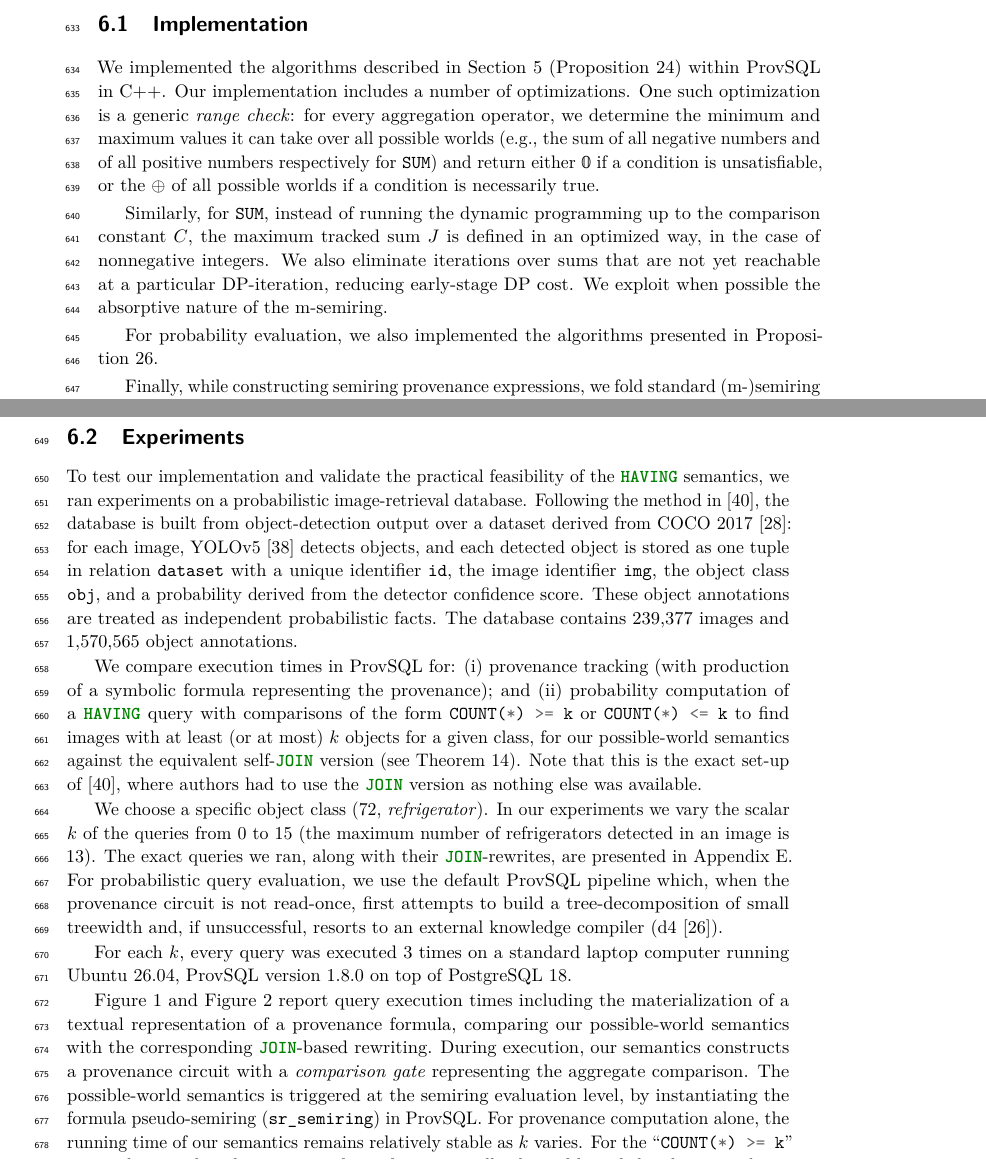
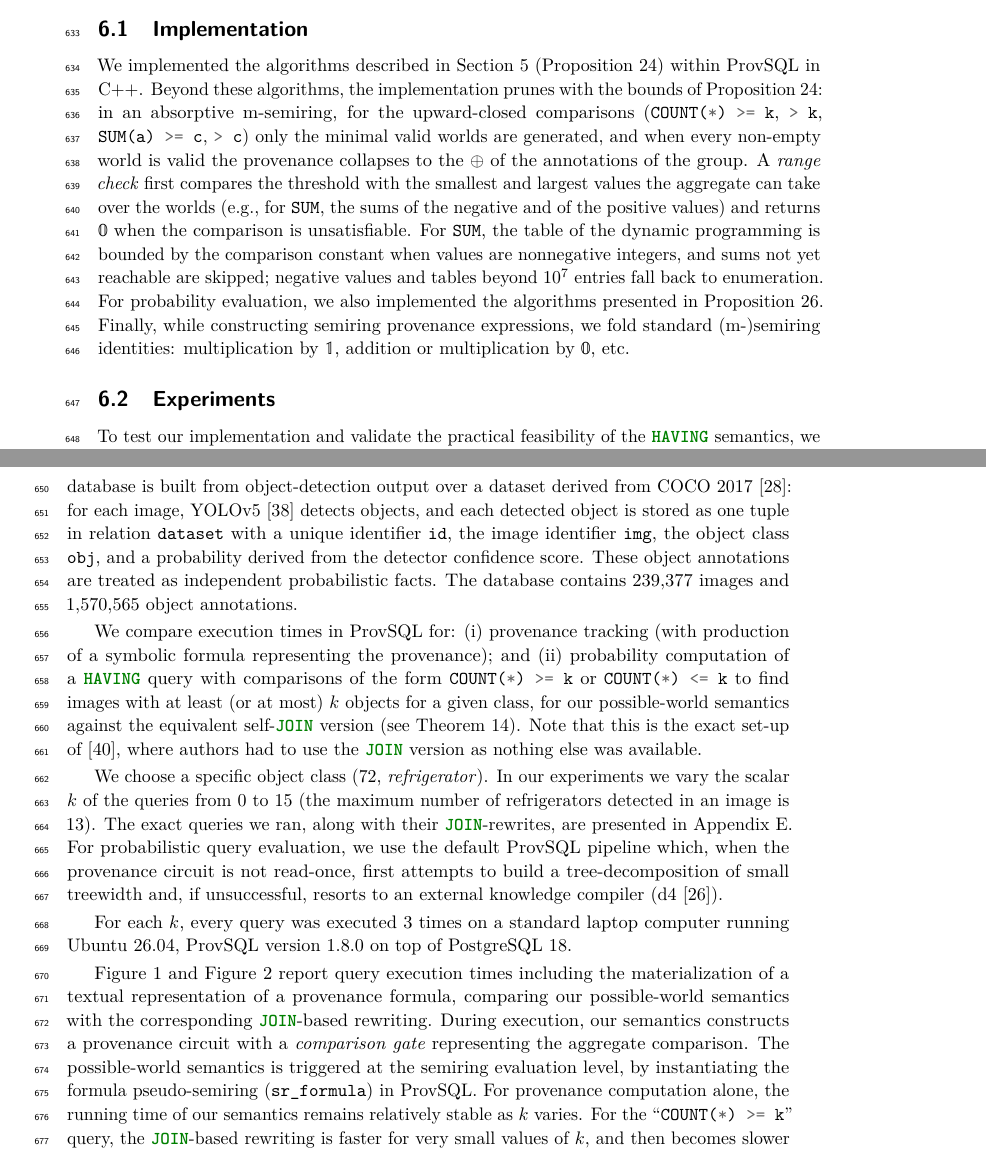
Before and after one commit to pratik2358/provsql_having, a LaTeX paper (main.tex, which reads implementation_experiments.tex): two parts of pages 16 and 17 of 54, joined at a grey line, cut so that both start at the same text. Compiled offline with pdfLaTeX.

Commit message:
Describe the implemented prunings and limits accurately; sr_formula

```diff
--- a/implementation_experiments.tex
+++ b/implementation_experiments.tex
@@ -3,24 +3,21 @@
 \subsection{Implementation}
 We implemented the algorithms described in Section~\ref{sec:algorithms}
 (Proposition~\ref{prop:algorithms})
-within ProvSQL in C++. Our implementation includes a number of optimizations. One such optimization is a
-generic \emph{range check}: for every aggregation operator, we determine
-the minimum and maximum values it can take over all possible worlds (e.g., the sum of all
-negative numbers and of all positive numbers respectively for \sql{SUM})
-and return either $\mathbb{0}$ if a condition is unsatisfiable, or the
-$\oplus$ of all possible worlds if a condition is necessarily
-true.
-
-Similarly, for \sql{SUM}, instead of running the dynamic programming up
-to the comparison constant $C$, the maximum tracked sum $J$ is defined in
-an optimized way, in the case of nonnegative integers.
-We also eliminate iterations over sums that are not yet reachable at a
-particular DP-iteration, reducing early-stage DP cost. We exploit when
-possible the absorptive nature of the m-semiring.
-
+within ProvSQL in C++. Beyond these algorithms, the implementation prunes
+with the bounds of Proposition~\ref{prop:algorithms}: in an absorptive
+m-semiring, for the upward-closed comparisons (\sql{COUNT(*) >= k},
+\sql{> k}, \sql{SUM(a) >= c}, \sql{> c}) only the minimal valid worlds
+are generated, and when every non-empty world is valid the provenance
+collapses to the $\oplus$ of the annotations of the group. A \emph{range
+check} first compares the threshold with the smallest and largest values
+the aggregate can take over the worlds (e.g., for \sql{SUM}, the sums of
+the negative and of the positive values) and returns $\mathbb 0$ when
+the comparison is unsatisfiable. For \sql{SUM}, the table of the dynamic
+programming is bounded by the comparison constant when values are
+nonnegative integers, and sums not yet reachable are skipped; negative
+values and tables beyond $10^7$ entries fall back to enumeration.
 For probability evaluation, we also implemented the algorithms presented
 in Proposition~\ref{prop:agg-cmp-poly-prob}.
-
 Finally, while constructing semiring provenance expressions, we fold standard
 (m-)semiring identities: multiplication by $\mathbb 1$, addition or
 multiplication by $\mathbb 0$, etc.
@@ -105,7 +102,7 @@ of a provenance formula, comparing our possible-world semantics
 with the corresponding \sql{JOIN}-based rewriting. During execution, our semantics constructs
 a provenance circuit with a \emph{comparison gate} representing the aggregate comparison. The
 possible-world semantics is triggered at the semiring evaluation level,
-by instantiating the formula pseudo-semiring (\texttt{sr\_semiring})
+by instantiating the formula pseudo-semiring (\sql{sr_formula})
 in ProvSQL. For provenance computation alone, the running time of our semantics remains relatively
 stable as $k$ varies. For the ``\sql{COUNT(*) >= k}'' query, the \sql{JOIN}-based rewriting is faster for
 very small values of $k$, and then becomes slower than the \sql{HAVING}-based semantics after a
```
